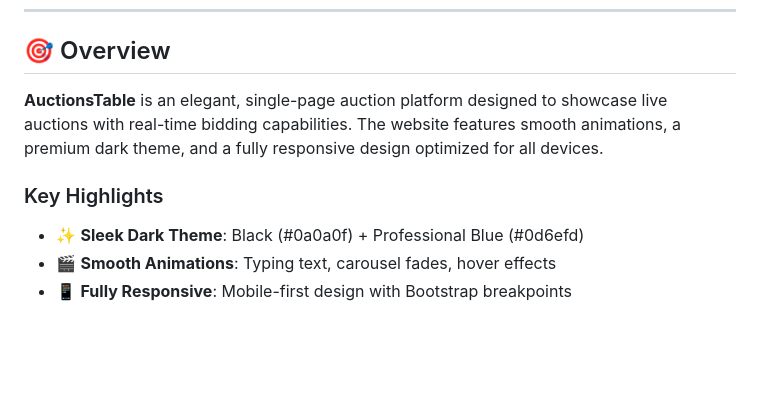
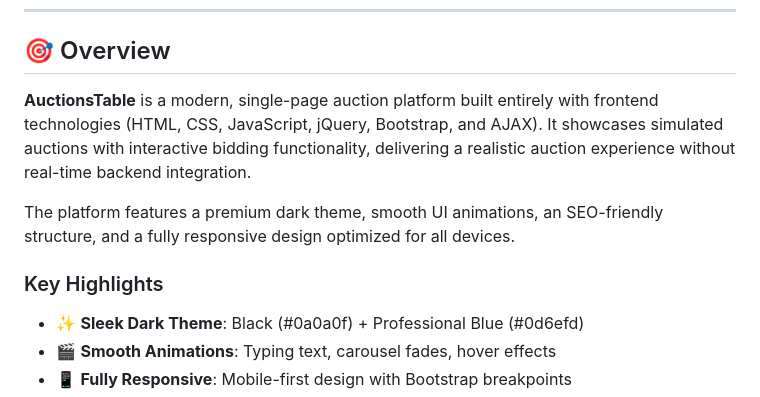
Before and after one commit to ahmershahdev/auctions-table-onepage-frontend, a Markdown page: README.md, the part around one of its changes. Rendered like a GitHub page; blank space fills up the shorter version.

```diff
--- a/README.md
+++ b/README.md
@@ -22,9 +22,12 @@
 
 ## 🎯 Overview
 
-**AuctionsTable** is an elegant, single-page auction platform designed to showcase live auctions with real-time bidding capabilities. The website features smooth animations, a premium dark theme, and a fully responsive design optimized for all devices.
+**AuctionsTable** is a modern, single-page auction platform built entirely with frontend technologies (HTML, CSS, JavaScript, jQuery, Bootstrap, and AJAX). It showcases simulated auctions with interactive bidding functionality, delivering a realistic auction experience without real-time backend integration.
+
+The platform features a premium dark theme, smooth UI animations, an SEO-friendly structure, and a fully responsive design optimized for all devices.
 
 ### Key Highlights
+
 - ✨ **Sleek Dark Theme**: Black (#0a0a0f) + Professional Blue (#0d6efd)
 - 🎬 **Smooth Animations**: Typing text, carousel fades, hover effects
 - 📱 **Fully Responsive**: Mobile-first design with Bootstrap breakpoints
```
Also changed, not shown: other parts of README.md (+83 -32 lines).
